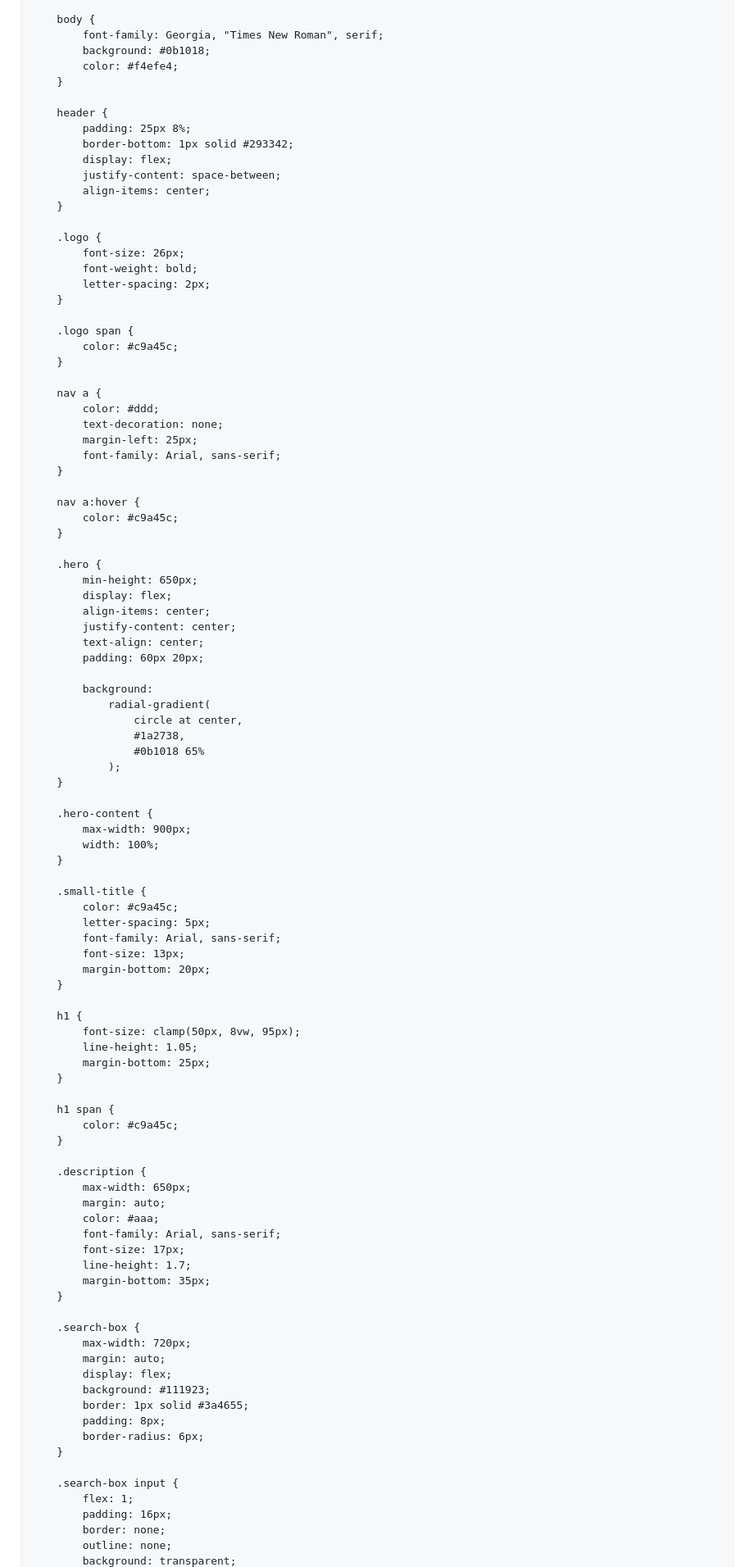
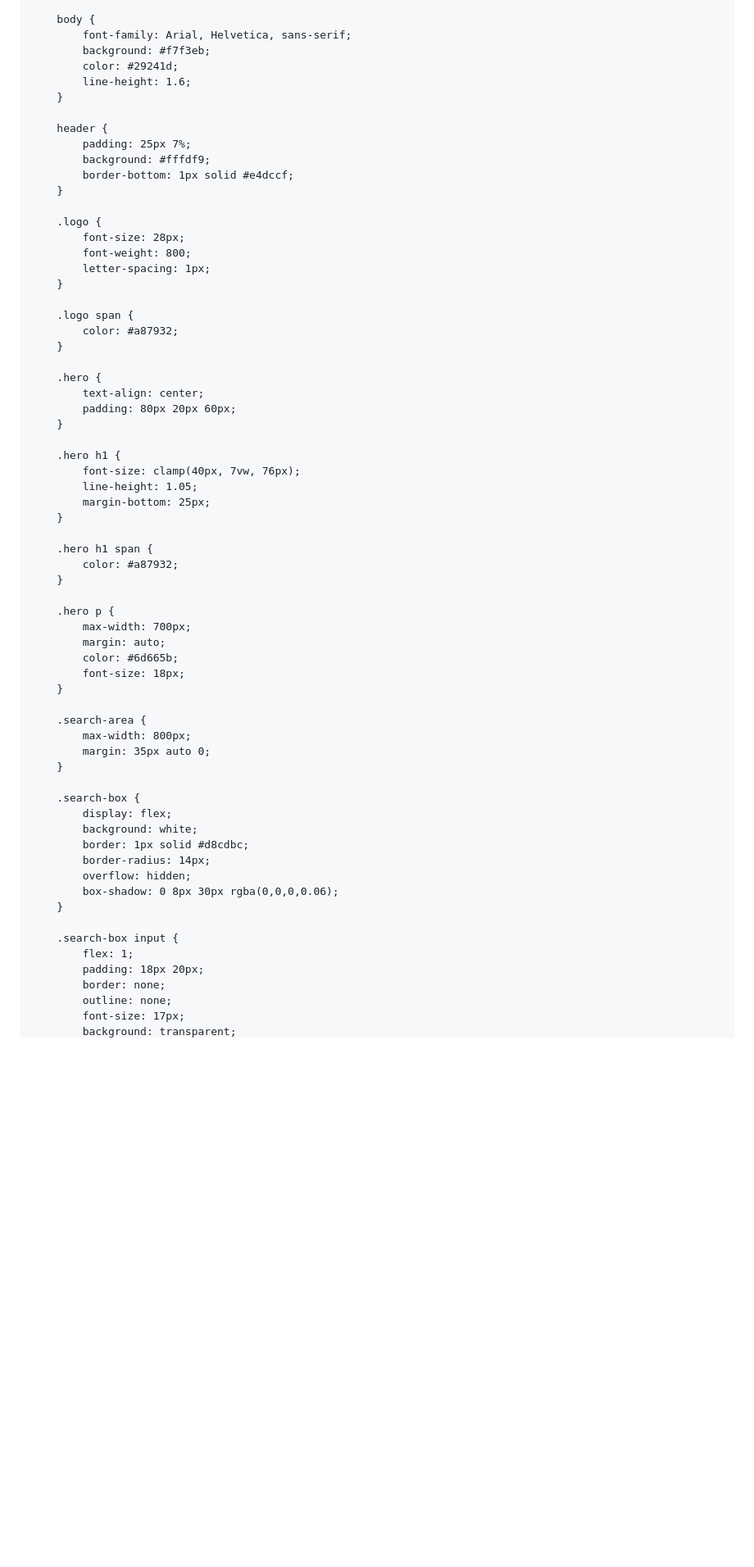
Before and after one commit to kraaalll173-dot/Tarih-Ogren, a Markdown page: README.md, the part around one of its changes. Shown at 82% size. GitHub-like rendering; blank space fills up the shorter version.

```diff
--- a/README.md
+++ b/README.md
@@ -14,102 +14,68 @@
         }
 
         body {
-            font-family: Georgia, "Times New Roman", serif;
-            background: #0b1018;
-            color: #f4efe4;
+            font-family: Arial, Helvetica, sans-serif;
+            background: #f7f3eb;
+            color: #29241d;
+            line-height: 1.6;
         }
 
         header {
-            padding: 25px 8%;
-            border-bottom: 1px solid #293342;
-            display: flex;
-            justify-content: space-between;
-            align-items: center;
+            padding: 25px 7%;
+            background: #fffdf9;
+            border-bottom: 1px solid #e4dccf;
         }
 
         .logo {
-            font-size: 26px;
-            font-weight: bold;
-            letter-spacing: 2px;
+            font-size: 28px;
+            font-weight: 800;
+            letter-spacing: 1px;
         }
 
         .logo span {
-            color: #c9a45c;
-        }
-
-        nav a {
-            color: #ddd;
-            text-decoration: none;
-            margin-left: 25px;
-            font-family: Arial, sans-serif;
-        }
-
-        nav a:hover {
-            color: #c9a45c;
+            color: #a87932;
         }
 
         .hero {
-            min-height: 650px;
-            display: flex;
-            align-items: center;
-            justify-content: center;
             text-align: center;
-            padding: 60px 20px;
-
-            background:
-                radial-gradient(
-                    circle at center,
-                    #1a2738,
-                    #0b1018 65%
-                );
+            padding: 80px 20px 60px;
         }
 
-        .hero-content {
-            max-width: 900px;
-            width: 100%;
-        }
-
-        .small-title {
-            color: #c9a45c;
-            letter-spacing: 5px;
-            font-family: Arial, sans-serif;
-            font-size: 13px;
-            margin-bottom: 20px;
-        }
-
-        h1 {
-            font-size: clamp(50px, 8vw, 95px);
+        .hero h1 {
+            font-size: clamp(40px, 7vw, 76px);
             line-height: 1.05;
             margin-bottom: 25px;
         }
 
-        h1 span {
-            color: #c9a45c;
+        .hero h1 span {
+            color: #a87932;
         }
 
-        .description {
-            max-width: 650px;
+        .hero p {
+            max-width: 700px;
             margin: auto;
-            color: #aaa;
-            font-family: Arial, sans-serif;
-            font-size: 17px;
-            line-height: 1.7;
-            margin-bottom: 35px;
+            color: #6d665b;
+            font-size: 18px;
+        }
+
+        .search-area {
+            max-width: 800px;
+            margin: 35px auto 0;
         }
 
         .search-box {
-            max-width: 720px;
-            margin: auto;
             display: flex;
-            background: #111923;
-            border: 1px solid #3a4655;
-            padding: 8px;
-            border-radius: 6px;
+            background: white;
+            border: 1px solid #d8cdbc;
+            border-radius: 14px;
+            overflow: hidden;
+            box-shadow: 0 8px 30px rgba(0,0,0,0.06);
         }
 
         .search-box input {
             flex: 1;
-            padding: 16px;
+            padding: 18px 20px;
             border: none;
             outline: none;
+            font-size: 17px;
             background: transparent;
```
Also changed, not shown: other parts of README.md (+444 -200 lines).
